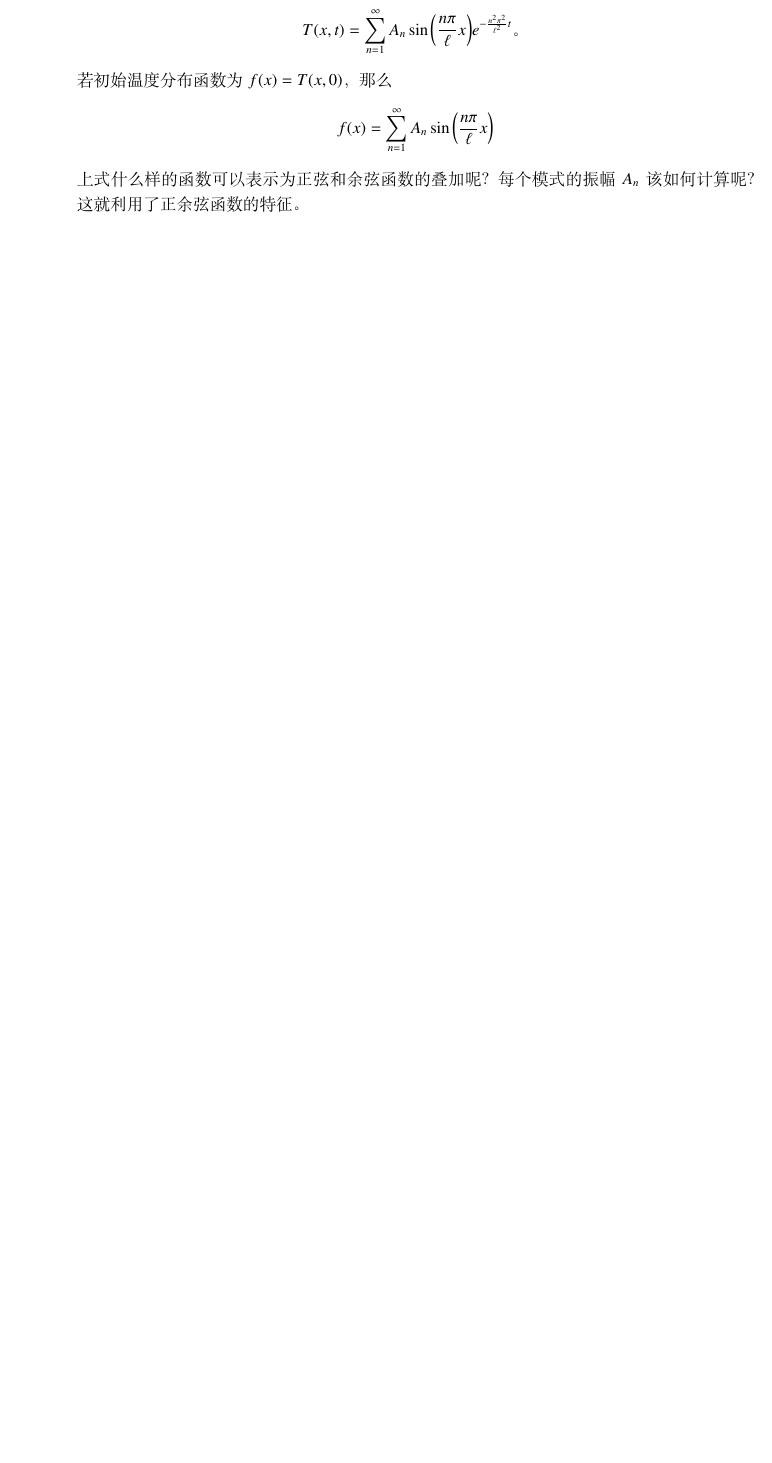
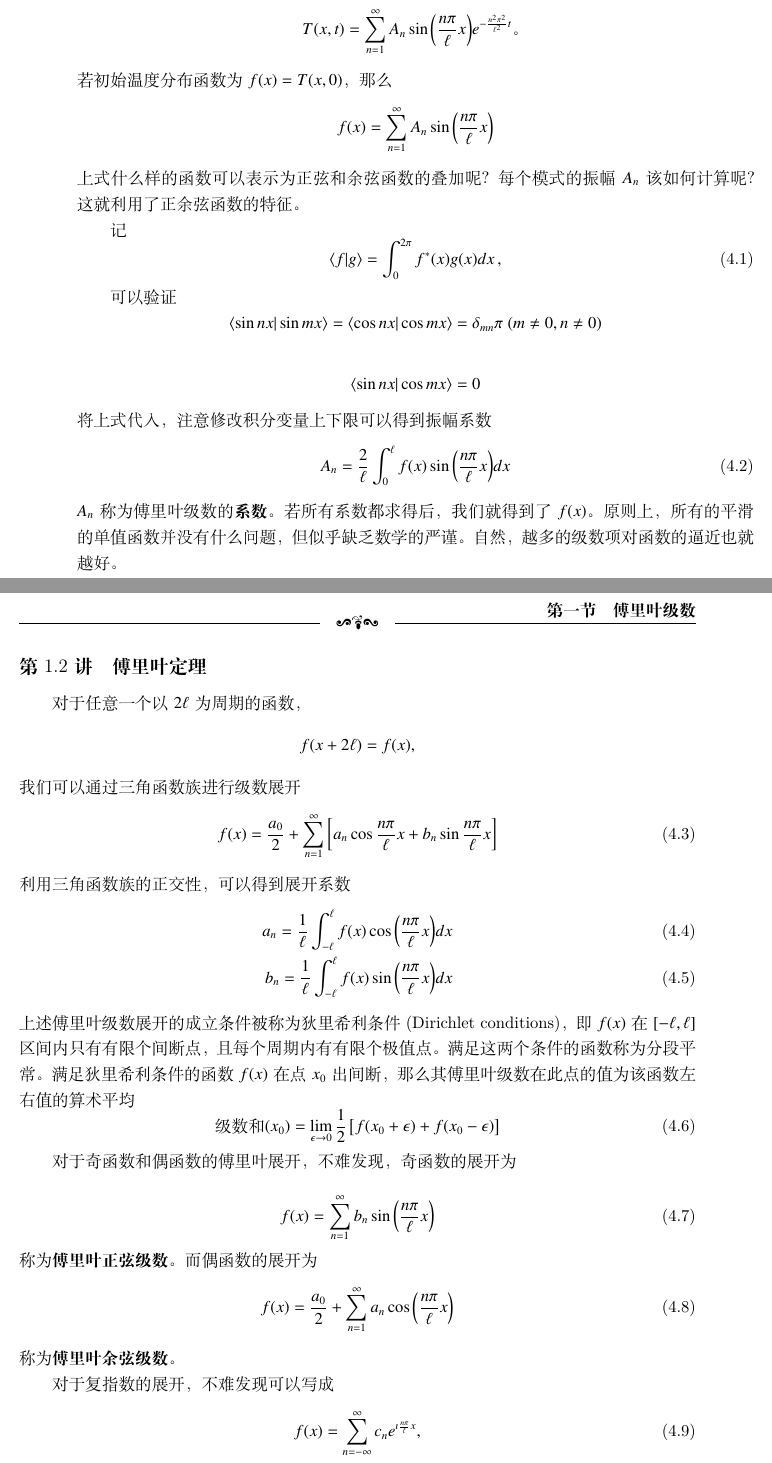
Before and after one commit to kluophysics/mathphy, a LaTeX book (lecture/master.tex, which reads lecture/chap04/fourier_series.tex): part of page 50 of 55 before the commit and two parts of pages 50 and 51 of 57 after it, the two joined at a grey line, cut so that both start at the same text, the shorter picture padded with empty space. Compiled offline with XeLaTeX.

Commit message:
on fourier series

```diff
--- a/lecture/chap04/fourier_series.tex
+++ b/lecture/chap04/fourier_series.tex
@@ -46,3 +46,64 @@ T_3 = \alpha T_1  + \beta T_2
 \]
 上式什么样的函数可以表示为正弦和余弦函数的叠加呢？每个模式的振幅$A_n$该如何计算呢？
 这就利用了正余弦函数的特征。
+
+记
+\begin{equation}
+  \braket{f|g} = \int_0^{2\pi} f^{*}(x) g(x) dx\,,
+\end{equation}
+
+可以验证
+\[
+\braket{\sin{ n x }|\sin{m x }}  =  \braket{\cos{ n x }|\cos {m x }}  =  \delta_{mn}\pi  \; (m\neq 0, n\neq 0)
+\]
+
+\[
+\braket{\sin{ n x }|\cos{m x }}  =  0
+\]
+将上式代入，注意修改积分变量上下限可以得到振幅系数
+\begin{equation}
+  A_n = \frac{2}{\ell} \int_0^{\ell} f(x) \sin{ \left( \frac{n\pi}{\ell} x \right) } dx
+\end{equation}
+$A_n$称为傅里叶级数的\textbf{系数}。若所有系数都求得后，我们就得到了$f(x)$。原则上，所有的平滑的单值函数并没有什么问题，
+但似乎缺乏数学的严谨。自然，越多的级数项对函数的逼近也就越好。
+
+\subsection{傅里叶定理}
+\label{subsec:fourier_theorem}
+对于任意一个以$2\ell$为周期的函数，
+\[
+   f(x + 2\ell) = f(x),
+\]
+我们可以通过三角函数族进行级数展开
+\begin{equation}
+  f(x) = \frac{a_0}{2} + \sum_{n=1}^{\infty} \left[ a_n \cos{ \frac{n\pi}{\ell} x } + b_n \sin{ \frac{n\pi}{\ell} x } \right]
+\end{equation}
+利用三角函数族的正交性，可以得到展开系数
+\begin{align}
+  a_n = \frac{1}{\ell} \int_{-\ell}^{\ell} f(x) \cos {  \left( \frac{n\pi}{\ell} x \right) } dx
+  \\
+  b_n = \frac{1}{\ell} \int_{-\ell}^{\ell} f(x) \sin {  \left( \frac{n\pi}{\ell} x \right) } dx
+\end{align}
+上述傅里叶级数展开的成立条件被称为狄里希利条件 (Dirichlet conditions)，即$f(x)$在$\left[-\ell, \ell\right]$区间内只有有限个间断点，且每个周期内有有限个极值点。满足
+这两个条件的函数称为分段平常。
+满足狄里希利条件的函数$f(x)$在点$x_0$出间断，那么其傅里叶级数在此点的值为该函数左右值的算术平均
+\begin{equation}
+  \textrm{级数和}(x_0) = \lim_{\epsilon \to 0} \half \left[
+     f(x_0 + \epsilon) + f(x_0  - \epsilon) \right]
+\end{equation}
+
+对于奇函数和偶函数的傅里叶展开，不难发现，奇函数的展开为
+
+\begin{equation}
+  f(x) = \sum_{n=1}^{\infty} b_n \sin {  \left( \frac{n\pi}{\ell} x \right) }
+\end{equation}
+称为\textbf{傅里叶正弦级数}。
+而偶函数的展开为
+\begin{equation}
+  f(x) = \frac{a_0}{2} + \sum_{n=1}^{\infty}  a_n \cos{  \left( \frac{n\pi}{\ell} x \right) }
+\end{equation}
+称为\textbf{傅里叶余弦级数}。
+
+对于复指数的展开，不难发现可以写成
+\begin{equation}
+  f(x) = \sum_{n=-\infty}^{\infty} c_n e^{\imath \frac{n\pi}{\ell} x},
+\end{equation}
@@ -48,0 +131 @@ T_3 = \alpha T_1  + \beta T_2
+求其傅里叶级数。
```
Also changed, not shown: lecture/chap04/fourier_series.tex (45 more changed lines).
